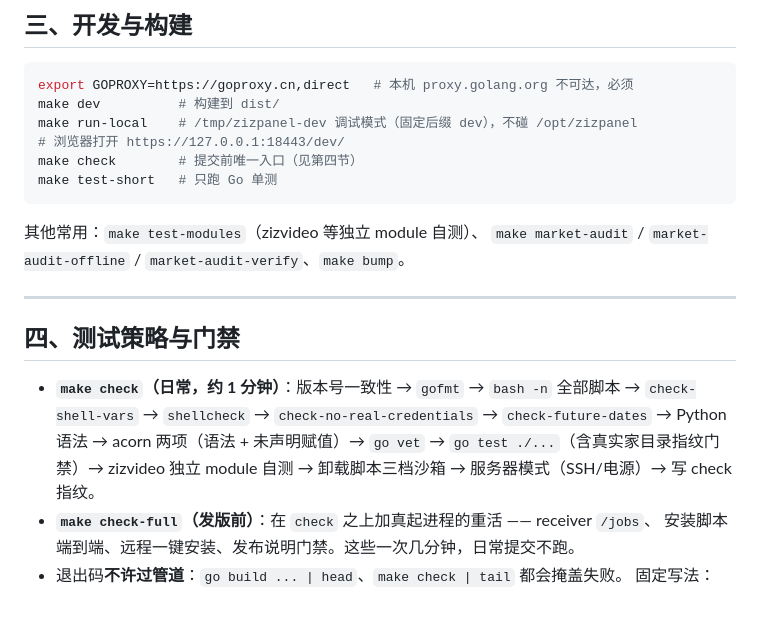
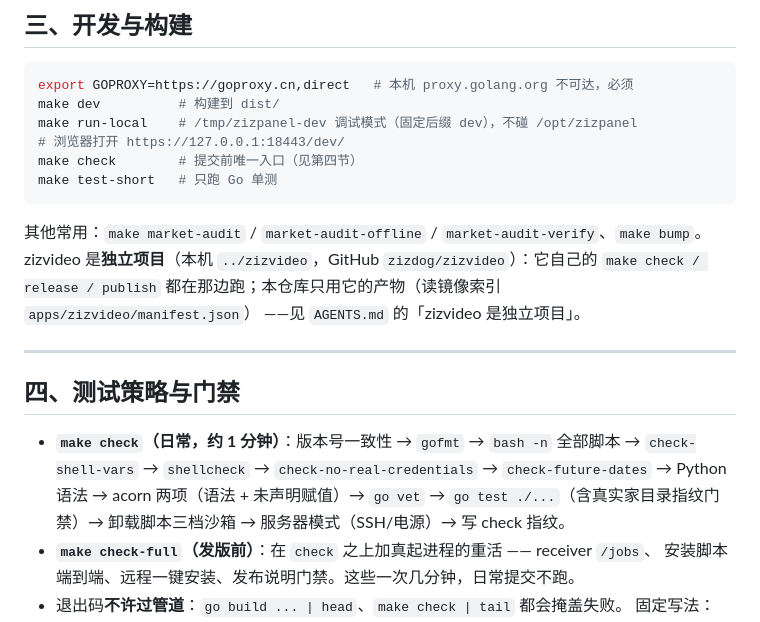
Before and after one commit to zizdog/zizpanel, a Markdown page: DEVELOPMENT.md, the part around the change. Drawn GitHub-style.

````diff
--- a/DEVELOPMENT.md
+++ b/DEVELOPMENT.md
@@ -50,8 +50,10 @@ make check        # 提交前唯一入口（见第四节）
 make test-short   # 只跑 Go 单测
 ```
 
-其他常用：`make test-modules`（zizvideo 等独立 module 自测）、
-`make market-audit` / `market-audit-offline` / `market-audit-verify`、`make bump`。
+其他常用：`make market-audit` / `market-audit-offline` / `market-audit-verify`、`make bump`。
+zizvideo 是**独立项目**（本机 `../zizvideo`，GitHub `zizdog/zizvideo`）：它自己的
+`make check / release / publish` 都在那边跑；本仓库只用它的产物（读镜像索引 `apps/zizvideo/manifest.json`）
+——见 `AGENTS.md` 的「zizvideo 是独立项目」。
 
 ---
 
@@ -60,7 +62,7 @@ make test-short   # 只跑 Go 单测
 - **`make check`（日常，约 1 分钟）**：版本号一致性 → `gofmt` → `bash -n` 全部脚本 →
   `check-shell-vars` → `shellcheck` → `check-no-real-credentials` → `check-future-dates` →
   Python 语法 → acorn 两项（语法 + 未声明赋值）→ `go vet` → `go test ./...`（含真实家目录指纹门禁）→
-  zizvideo 独立 module 自测 → 卸载脚本三档沙箱 → 服务器模式（SSH/电源）→ 写 check 指纹。
+  卸载脚本三档沙箱 → 服务器模式（SSH/电源）→ 写 check 指纹。
 - **`make check-full`（发版前）**：在 `check` 之上加真起进程的重活 —— receiver `/jobs`、
   安装脚本端到端、远程一键安装、发布说明门禁。这些一次几分钟，日常提交不跑。
 - 退出码**不许过管道**：`go build ... | head`、`make check | tail` 都会掩盖失败。
````
Also changed, not shown: AGENTS.md (+12 -0 lines), README.md (+2 -0 lines).
